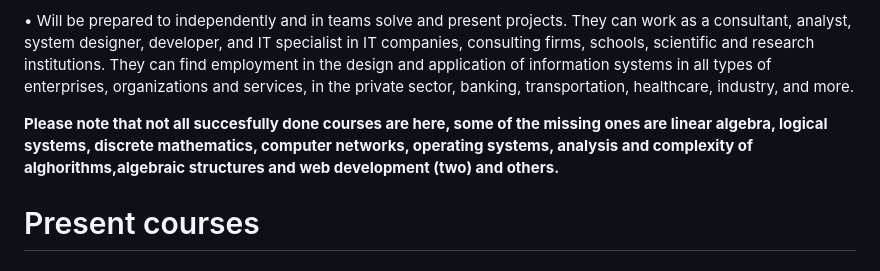
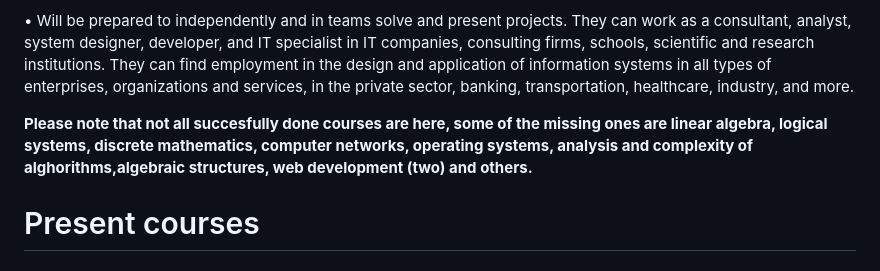
Before and after one commit to DavidGavenda/School-Assignments-Bc, a Markdown page: README.md, the part around the change. Rendered like a GitHub page.

```diff
--- a/README.md
+++ b/README.md
@@ -17,7 +17,7 @@ Favourite courses: **MASTA** and **PROG1**. <br>
 
 • Will be prepared to independently and in teams solve and present projects. They can work as a consultant, analyst, system designer, developer, and IT specialist in IT companies, consulting firms, schools, scientific and research institutions. They can find employment in the design and application of information systems in all types of enterprises, organizations and services, in the private sector, banking, transportation, healthcare, industry, and more.
 
-**Please note that not all succesfully done courses are here, some of the missing ones are linear algebra, logical systems, discrete mathematics, computer networks, operating systems, analysis and complexity of alghorithms,algebraic structures and web development (two) and others.**
+**Please note that not all succesfully done courses are here, some of the missing ones are linear algebra, logical systems, discrete mathematics, computer networks, operating systems, analysis and complexity of alghorithms,algebraic structures, web development (two) and others.**
 
 # Present courses
 
```
